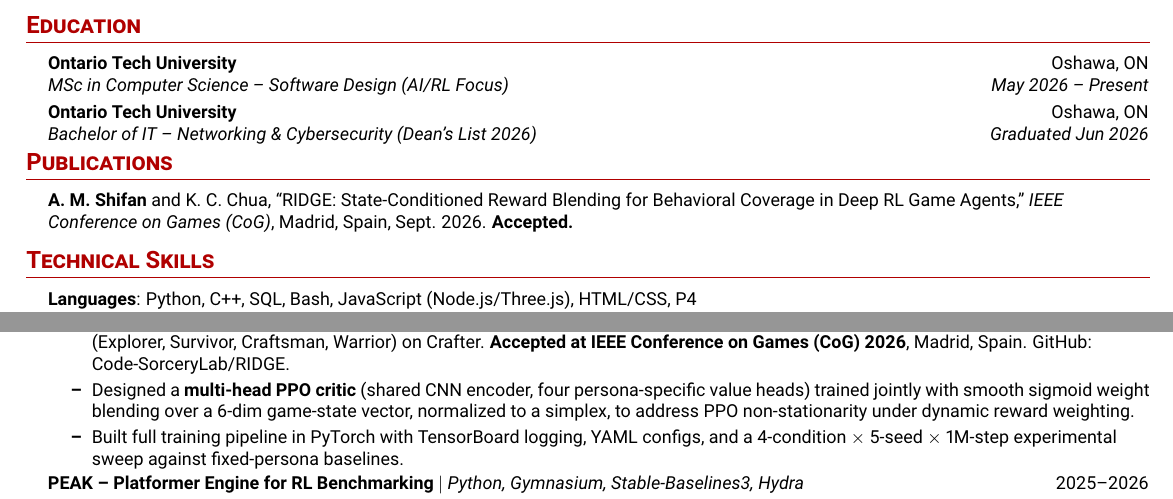
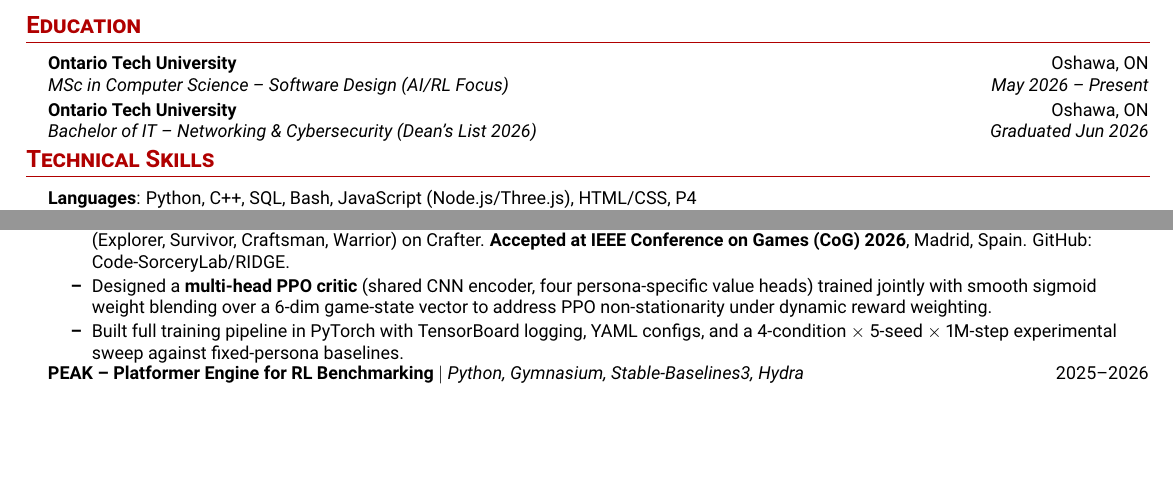
Before and after one commit to Al-Scripting/about-me, a LaTeX CV (resume/main.tex): two parts of page 1 of 2 before the commit and two parts of the page after it, joined at a grey line, cut so that both start at the same text, the shorter picture padded with empty space. Compiled offline with pdfLaTeX.

Commit message:
Split targeted one-pager from the general resume; add Publications, SEGAL, SLR, EMBR, TAST

```diff
--- a/resume/main.tex
+++ b/resume/main.tex
@@ -113,14 +113,6 @@
       {Bachelor of IT -- Networking \& Cybersecurity (Dean's List 2026)}{Graduated Jun 2026}
   \resumeSubHeadingListEnd
 
-%-----------PUBLICATIONS-----------
-\section{Publications}
- \begin{itemize}[leftmargin=0.15in, label={}]
-    \small{\item{
-     \textbf{A. M. Shifan} and K. C. Chua, ``RIDGE: State-Conditioned Reward Blending for Behavioral Coverage in Deep RL Game Agents,'' \emph{IEEE Conference on Games (CoG)}, Madrid, Spain, Sept. 2026. \textbf{Accepted.}
-    }}
- \end{itemize}
-
 %-----------TECHNICAL SKILLS-----------
 \section{Technical Skills}
  \begin{itemize}[leftmargin=0.15in, label={}]
@@ -177,7 +169,7 @@
           {\textbf{RIDGE -- Reactive Inter-persona Dynamic Goal Engine} $|$ \emph{Python, PyTorch, Crafter, PPO}}{2026}
           \resumeItemListStart
             \resumeItem{Co-developed (with faculty co-author) a deep RL architecture for state-conditioned reward blending across four persona objectives (Explorer, Survivor, Craftsman, Warrior) on Crafter. \textbf{Accepted at IEEE Conference on Games (CoG) 2026}, Madrid, Spain. GitHub: \href{https://github.com/Code-SorceryLab/RIDGE}{Code-SorceryLab/RIDGE}.}
-            \resumeItem{Designed a \textbf{multi-head PPO critic} (shared CNN encoder, four persona-specific value heads) trained jointly with smooth sigmoid weight blending over a 6-dim game-state vector, normalized to a simplex, to address PPO non-stationarity under dynamic reward weighting.}
+            \resumeItem{Designed a \textbf{multi-head PPO critic} (shared CNN encoder, four persona-specific value heads) trained jointly with smooth sigmoid weight blending over a 6-dim game-state vector to address PPO non-stationarity under dynamic reward weighting.}
             \resumeItem{Built full training pipeline in PyTorch with TensorBoard logging, YAML configs, and a 4-condition $\times$ 5-seed $\times$ 1M-step experimental sweep against fixed-persona baselines.}
           \resumeItemListEnd
 
```
